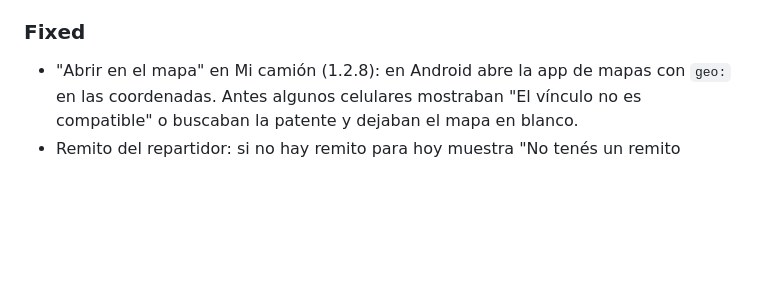
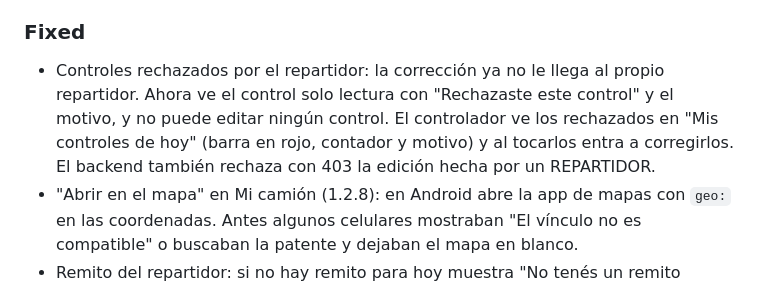
Before and after one commit to gonzalo-wi/loop-mobile, a Markdown page: CHANGELOG.md, the part around the change. GitHub-like rendering; blank space fills up the shorter version.

Commit message:
docs(changelog): note driver rejection routing fix
Co-Authored-By: Claude Opus 5.5 <noreply@anthropic.com>

```diff
--- a/CHANGELOG.md
+++ b/CHANGELOG.md
@@ -89,6 +89,7 @@ y este proyecto adhiere a [Semantic Versioning](https://semver.org/lang/es/).
   reales del hook (RTL + jsdom por-archivo).
 
 ### Fixed
+- Controles rechazados por el repartidor: la corrección ya no le llega al propio repartidor. Ahora ve el control solo lectura con "Rechazaste este control" y el motivo, y no puede editar ningún control. El controlador ve los rechazados en "Mis controles de hoy" (barra en rojo, contador y motivo) y al tocarlos entra a corregirlos. El backend también rechaza con 403 la edición hecha por un REPARTIDOR.
 - "Abrir en el mapa" en Mi camión (1.2.8): en Android abre la app de mapas con `geo:` en las coordenadas. Antes algunos celulares mostraban "El vínculo no es compatible" o buscaban la patente y dejaban el mapa en blanco.
 - Remito del repartidor: si no hay remito para hoy muestra "No tenés un remito
   disponible para hoy." en vez del error técnico del servidor.
```
